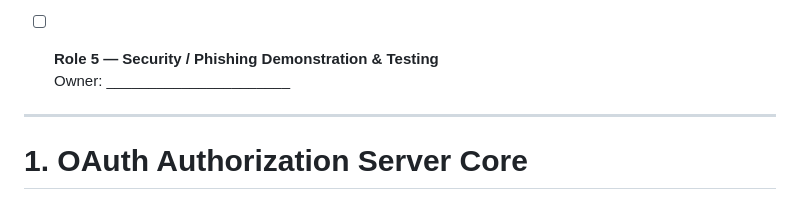
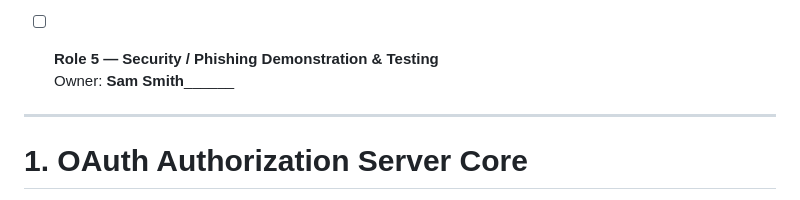
Before and after one commit to AntonioWright123/oauth2-security-project, a Markdown page: README.md, the part around the change. Drawn GitHub-style.

```diff
--- a/README.md
+++ b/README.md
@@ -48,7 +48,7 @@ Team members can still help each other across sections.
   Owner: ________AJ Kozina______
 
 - [ ] **Role 5 — Security / Phishing Demonstration & Testing**
-  Owner: ______________________
+  Owner: ________Sam Smith______________
 
 ---
 
```
